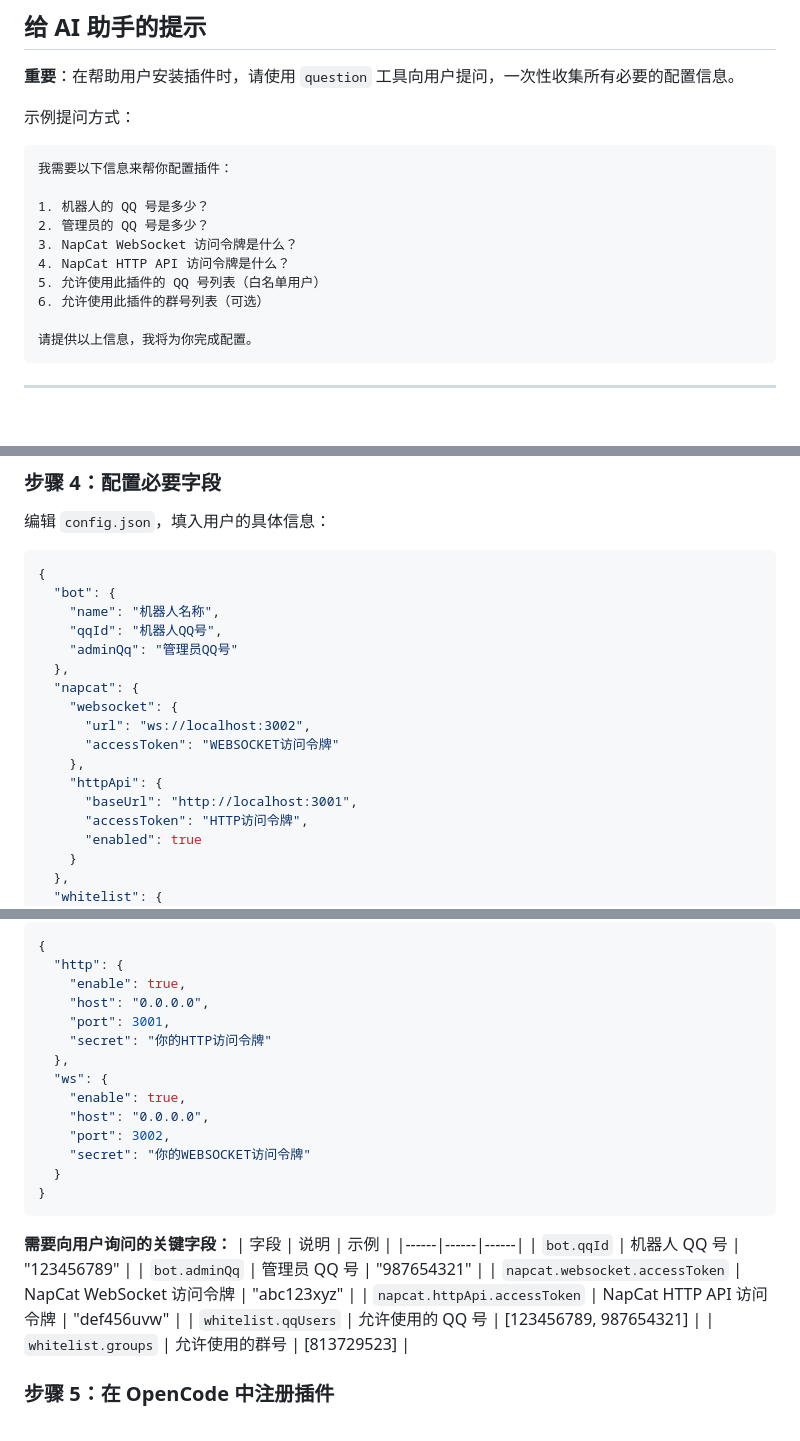
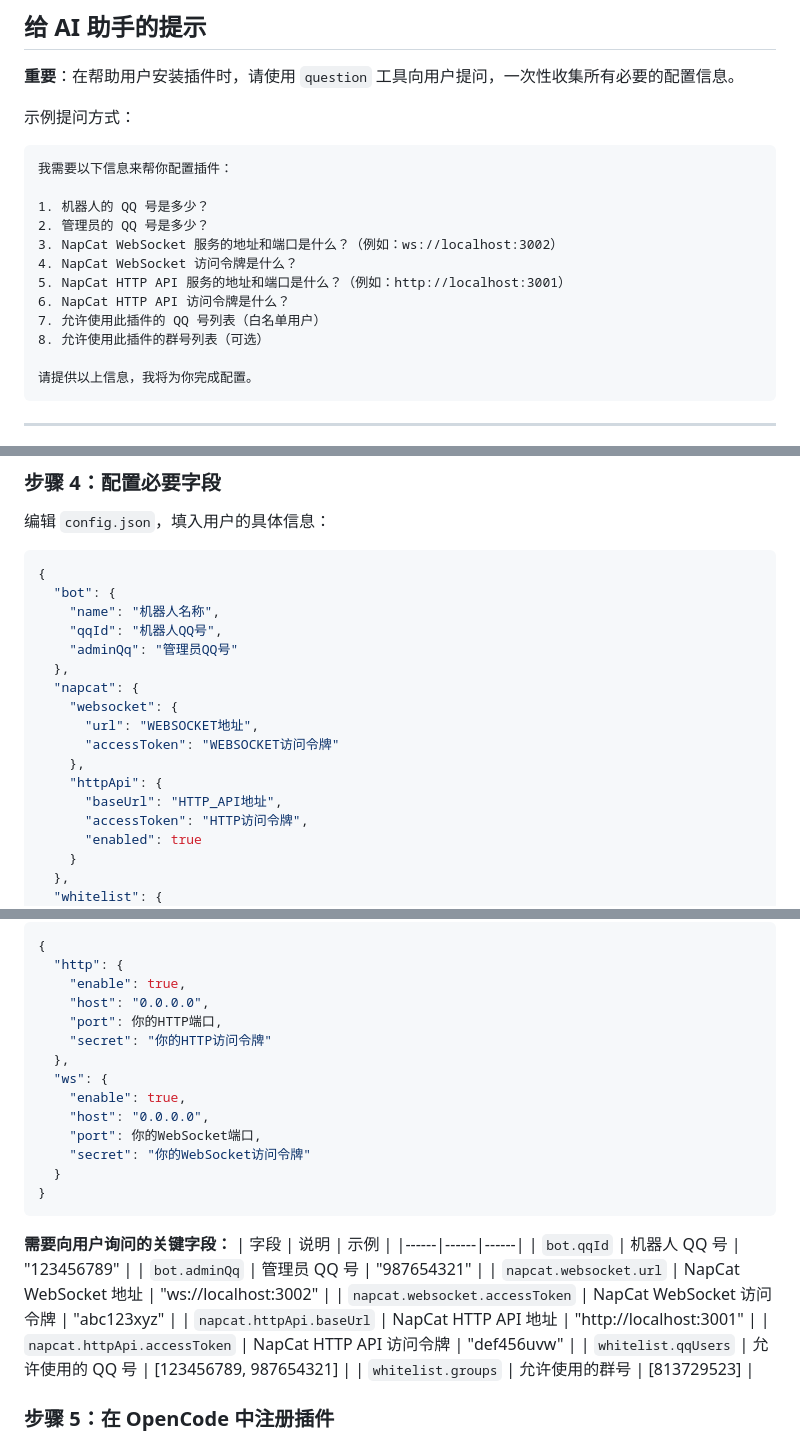
Before and after one commit to Axeuh/opencode-qq-plugin, a Markdown page: AI-INSTALL-GUIDE.md, 3 parts joined by grey strips. Drawn GitHub-style; blank space fills up the shorter version.

Commit message:
Add port and URL to required questions

````diff
--- a/AI-INSTALL-GUIDE.md
+++ b/AI-INSTALL-GUIDE.md
@@ -14,10 +14,12 @@
 
 1. 机器人的 QQ 号是多少？
 2. 管理员的 QQ 号是多少？
-3. NapCat WebSocket 访问令牌是什么？
-4. NapCat HTTP API 访问令牌是什么？
-5. 允许使用此插件的 QQ 号列表（白名单用户）
-6. 允许使用此插件的群号列表（可选）
+3. NapCat WebSocket 服务的地址和端口是什么？（例如：ws://localhost:3002）
+4. NapCat WebSocket 访问令牌是什么？
+5. NapCat HTTP API 服务的地址和端口是什么？（例如：http://localhost:3001）
+6. NapCat HTTP API 访问令牌是什么？
+7. 允许使用此插件的 QQ 号列表（白名单用户）
+8. 允许使用此插件的群号列表（可选）
 
 请提供以上信息，我将为你完成配置。
 ```
@@ -92,11 +94,11 @@ cp config.example.json config.json
   },
   "napcat": {
     "websocket": {
-      "url": "ws://localhost:3002",
+      "url": "WEBSOCKET地址",
       "accessToken": "WEBSOCKET访问令牌"
     },
     "httpApi": {
-      "baseUrl": "http://localhost:3001",
+      "baseUrl": "HTTP_API地址",
       "accessToken": "HTTP访问令牌",
       "enabled": true
     }
@@ -120,14 +122,14 @@ cp config.example.json config.json
   "http": {
     "enable": true,
     "host": "0.0.0.0",
-    "port": 3001,
+    "port": 你的HTTP端口,
     "secret": "你的HTTP访问令牌"
   },
   "ws": {
     "enable": true,
     "host": "0.0.0.0",
-    "port": 3002,
-    "secret": "你的WEBSOCKET访问令牌"
+    "port": 你的WebSocket端口,
+    "secret": "你的WebSocket访问令牌"
   }
 }
 ```
@@ -137,7 +139,9 @@ cp config.example.json config.json
 |------|------|------|
 | `bot.qqId` | 机器人 QQ 号 | "123456789" |
 | `bot.adminQq` | 管理员 QQ 号 | "987654321" |
+| `napcat.websocket.url` | NapCat WebSocket 地址 | "ws://localhost:3002" |
 | `napcat.websocket.accessToken` | NapCat WebSocket 访问令牌 | "abc123xyz" |
+| `napcat.httpApi.baseUrl` | NapCat HTTP API 地址 | "http://localhost:3001" |
 | `napcat.httpApi.accessToken` | NapCat HTTP API 访问令牌 | "def456uvw" |
 | `whitelist.qqUsers` | 允许使用的 QQ 号 | [123456789, 987654321] |
 | `whitelist.groups` | 允许使用的群号 | [813729523] |
````
